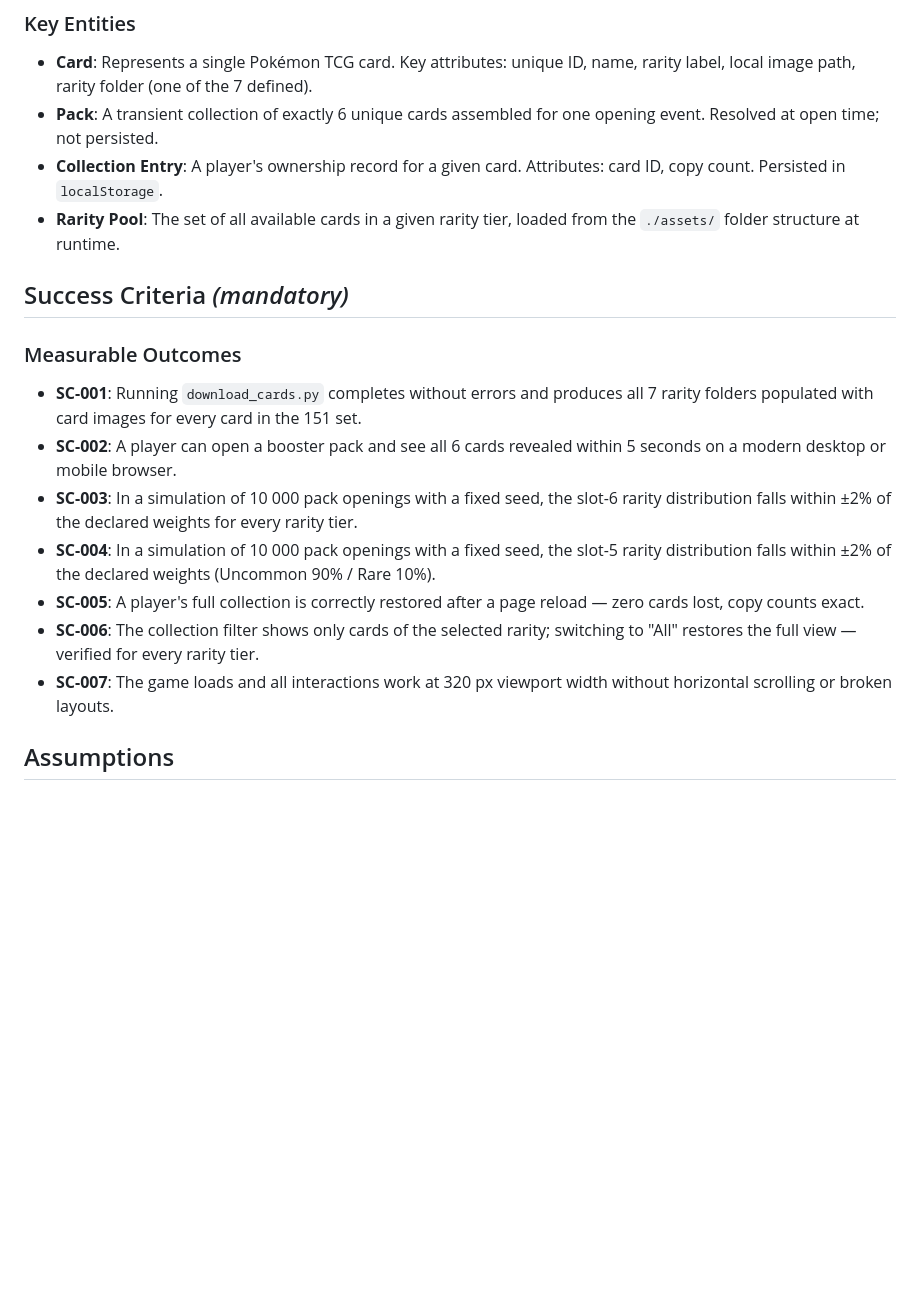
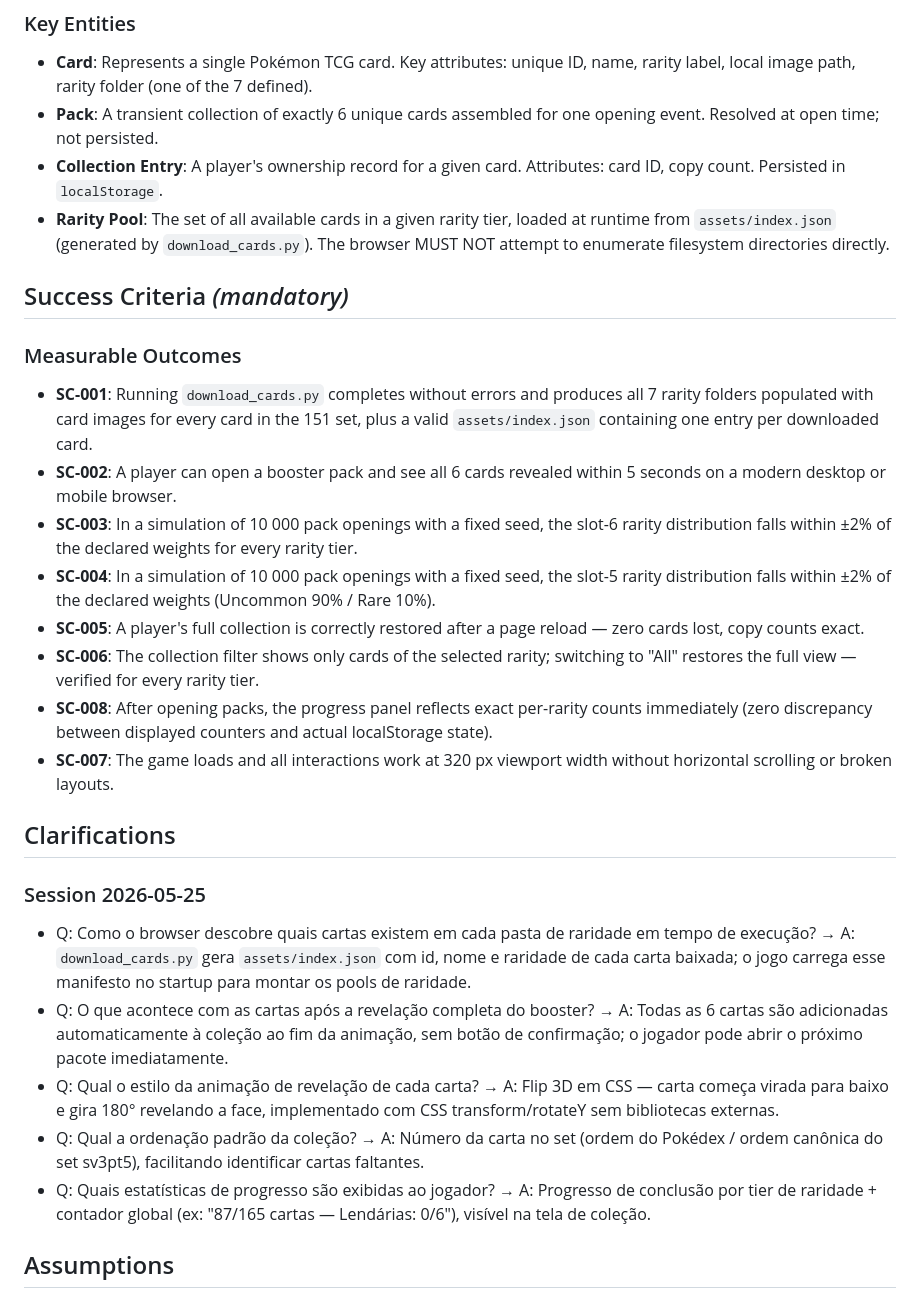
Before and after one commit to thiagovdferraz/projeto-pokemon-spec-driven-dev, a Markdown page: specs/001-pokemon-tcg-booster/spec.md, the part around one of its changes. Drawn GitHub-style; blank space fills up the shorter version.

```diff
--- a/specs/001-pokemon-tcg-booster/spec.md
+++ b/specs/001-pokemon-tcg-booster/spec.md
@@ -176,15 +188,17 @@ that rarity are shown.
   Resolved at open time; not persisted.
 - **Collection Entry**: A player's ownership record for a given card. Attributes: card ID,
   copy count. Persisted in `localStorage`.
-- **Rarity Pool**: The set of all available cards in a given rarity tier, loaded from the
-  `./assets/` folder structure at runtime.
+- **Rarity Pool**: The set of all available cards in a given rarity tier, loaded at runtime
+  from `assets/index.json` (generated by `download_cards.py`). The browser MUST NOT attempt
+  to enumerate filesystem directories directly.
 
 ## Success Criteria *(mandatory)*
 
 ### Measurable Outcomes
 
 - **SC-001**: Running `download_cards.py` completes without errors and produces all 7 rarity
-  folders populated with card images for every card in the 151 set.
+  folders populated with card images for every card in the 151 set, plus a valid
+  `assets/index.json` containing one entry per downloaded card.
 - **SC-002**: A player can open a booster pack and see all 6 cards revealed within 5 seconds
   on a modern desktop or mobile browser.
 - **SC-003**: In a simulation of 10 000 pack openings with a fixed seed, the slot-6 rarity
@@ -195,8 +209,20 @@ that rarity are shown.
   cards lost, copy counts exact.
 - **SC-006**: The collection filter shows only cards of the selected rarity; switching to
   "All" restores the full view — verified for every rarity tier.
+- **SC-008**: After opening packs, the progress panel reflects exact per-rarity counts
+  immediately (zero discrepancy between displayed counters and actual localStorage state).
 - **SC-007**: The game loads and all interactions work at 320 px viewport width without
   horizontal scrolling or broken layouts.
+
+## Clarifications
+
+### Session 2026-05-25
+
+- Q: Como o browser descobre quais cartas existem em cada pasta de raridade em tempo de execução? → A: `download_cards.py` gera `assets/index.json` com id, nome e raridade de cada carta baixada; o jogo carrega esse manifesto no startup para montar os pools de raridade.
+- Q: O que acontece com as cartas após a revelação completa do booster? → A: Todas as 6 cartas são adicionadas automaticamente à coleção ao fim da animação, sem botão de confirmação; o jogador pode abrir o próximo pacote imediatamente.
+- Q: Qual o estilo da animação de revelação de cada carta? → A: Flip 3D em CSS — carta começa virada para baixo e gira 180° revelando a face, implementado com CSS transform/rotateY sem bibliotecas externas.
+- Q: Qual a ordenação padrão da coleção? → A: Número da carta no set (ordem do Pokédex / ordem canônica do set sv3pt5), facilitando identificar cartas faltantes.
+- Q: Quais estatísticas de progresso são exibidas ao jogador? → A: Progresso de conclusão por tier de raridade + contador global (ex: "87/165 cartas — Lendárias: 0/6"), visível na tela de coleção.
 
 ## Assumptions
 
```
Also changed, not shown: other parts of specs/001-pokemon-tcg-booster/spec.md (+17 -5 lines).
